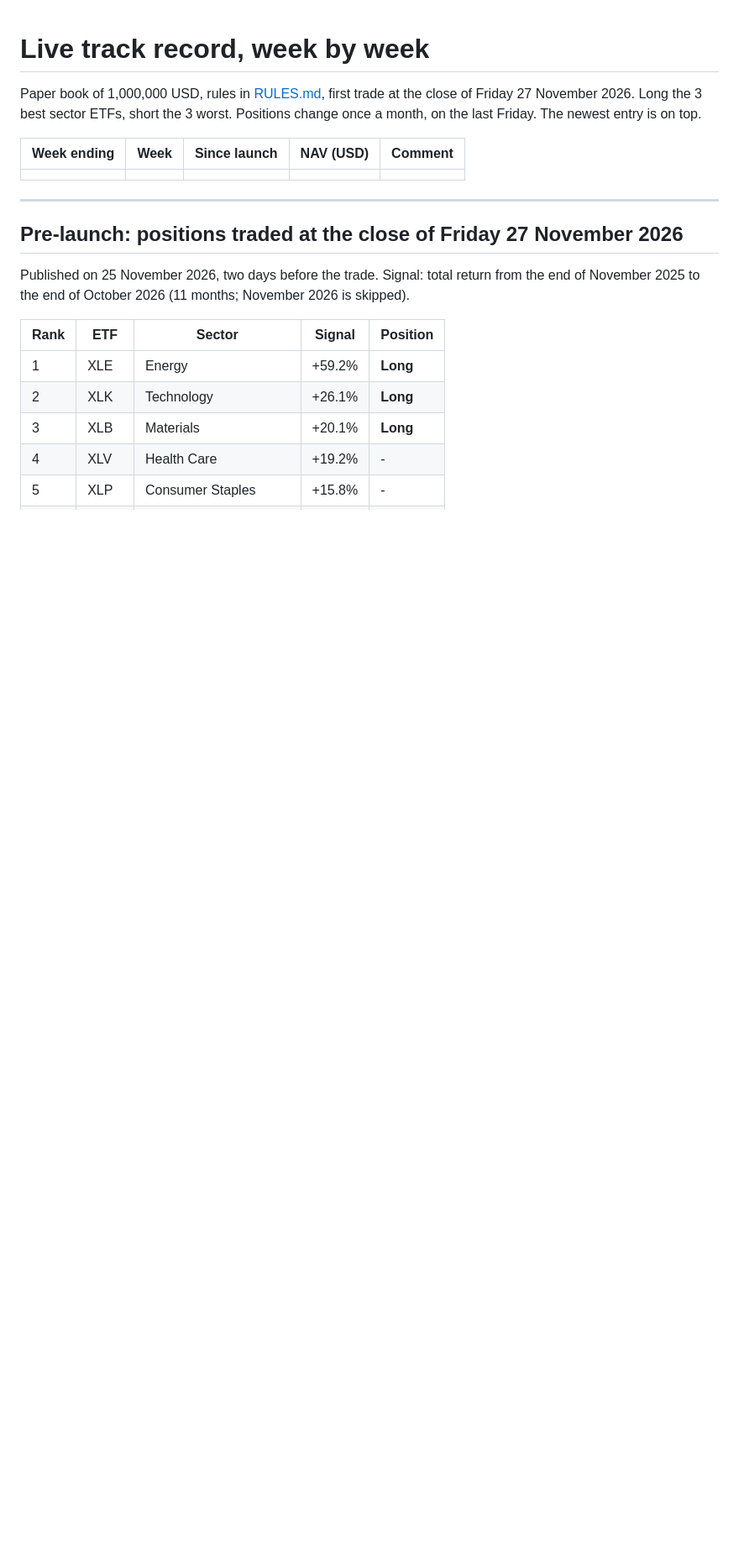
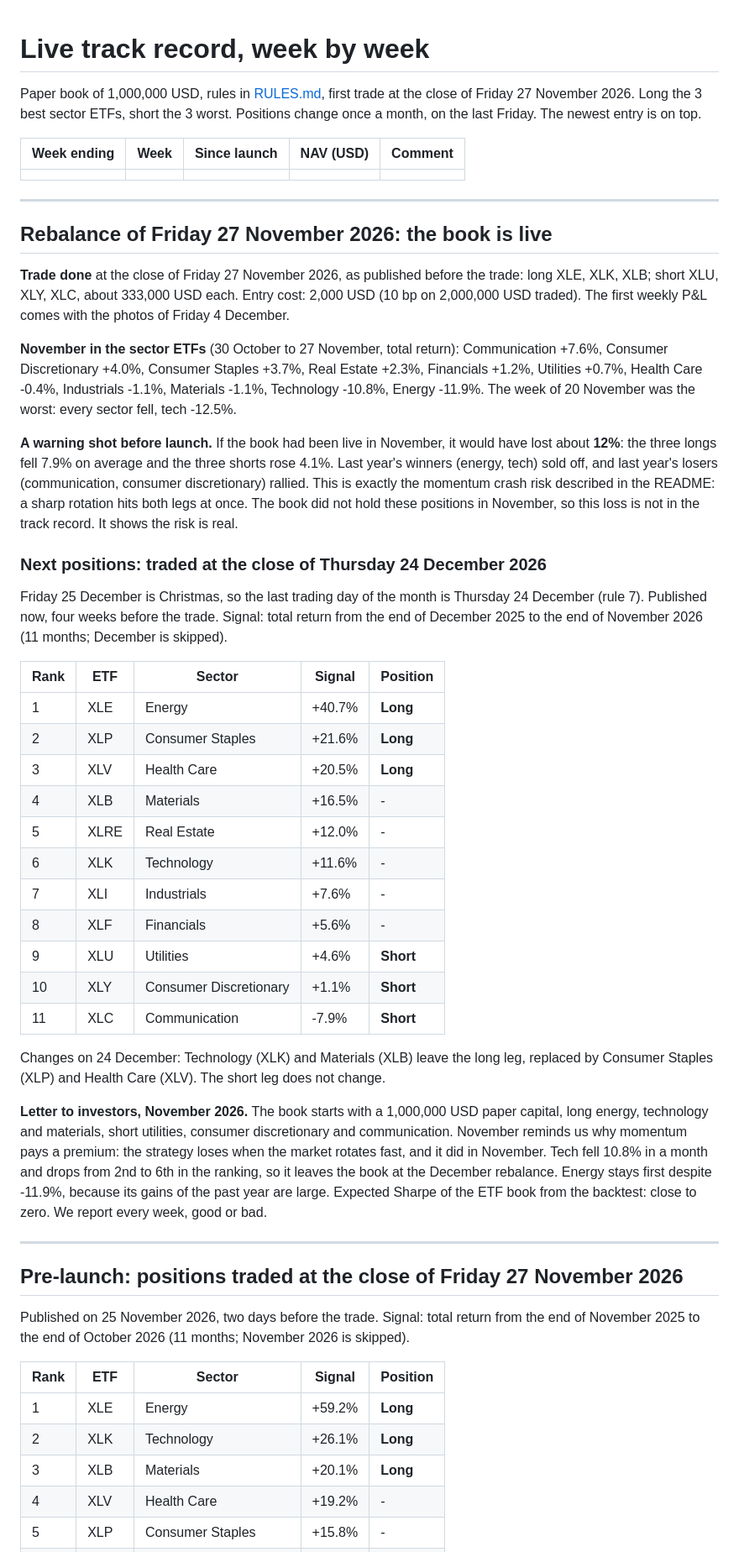
Before and after one commit to LeoYakass15/live_sector_momentum, a Markdown page: LIVE.md, the part around the change. Shown at 84% size. Rendered like a GitHub page; blank space fills up the shorter version.

```diff
--- a/LIVE.md
+++ b/LIVE.md
@@ -7,6 +7,57 @@ once a month, on the last Friday. The newest entry is on top.
 | Week ending | Week | Since launch | NAV (USD) | Comment |
 |---|---|---|---|---|
 | | | | | |
+
+---
+
+## Rebalance of Friday 27 November 2026: the book is live
+
+**Trade done** at the close of Friday 27 November 2026, as published before the trade: long
+XLE, XLK, XLB; short XLU, XLY, XLC, about 333,000 USD each. Entry cost: 2,000 USD (10 bp on
+2,000,000 USD traded). The first weekly P&L comes with the photos of Friday 4 December.
+
+**November in the sector ETFs** (30 October to 27 November, total return): Communication
++7.6%, Consumer Discretionary +4.0%, Consumer Staples +3.7%, Real Estate +2.3%, Financials
++1.2%, Utilities +0.7%, Health Care -0.4%, Industrials -1.1%, Materials -1.1%, Technology
+-10.8%, Energy -11.9%. The week of 20 November was the worst: every sector fell, tech -12.5%.
+
+**A warning shot before launch.** If the book had been live in November, it would have lost
+about **12%**: the three longs fell 7.9% on average and the three shorts rose 4.1%. Last
+year's winners (energy, tech) sold off, and last year's losers (communication, consumer
+discretionary) rallied. This is exactly the momentum crash risk described in the README:
+a sharp rotation hits both legs at once. The book did not hold these positions in November,
+so this loss is not in the track record. It shows the risk is real.
+
+### Next positions: traded at the close of Thursday 24 December 2026
+
+Friday 25 December is Christmas, so the last trading day of the month is Thursday 24 December
+(rule 7). Published now, four weeks before the trade. Signal: total return from the end of
+December 2025 to the end of November 2026 (11 months; December is skipped).
+
+| Rank | ETF | Sector | Signal | Position |
+|---|---|---|---|---|
+| 1 | XLE | Energy | +40.7% | **Long** |
+| 2 | XLP | Consumer Staples | +21.6% | **Long** |
+| 3 | XLV | Health Care | +20.5% | **Long** |
+| 4 | XLB | Materials | +16.5% | - |
+| 5 | XLRE | Real Estate | +12.0% | - |
+| 6 | XLK | Technology | +11.6% | - |
+| 7 | XLI | Industrials | +7.6% | - |
+| 8 | XLF | Financials | +5.6% | - |
+| 9 | XLU | Utilities | +4.6% | **Short** |
+| 10 | XLY | Consumer Discretionary | +1.1% | **Short** |
+| 11 | XLC | Communication | -7.9% | **Short** |
+
+Changes on 24 December: Technology (XLK) and Materials (XLB) leave the long leg, replaced by
+Consumer Staples (XLP) and Health Care (XLV). The short leg does not change.
+
+**Letter to investors, November 2026.** The book starts with a 1,000,000 USD paper capital,
+long energy, technology and materials, short utilities, consumer discretionary and
+communication. November reminds us why momentum pays a premium: the strategy loses when the
+market rotates fast, and it did in November. Tech fell 10.8% in a month and drops from 2nd to
+6th in the ranking, so it leaves the book at the December rebalance. Energy stays first
+despite -11.9%, because its gains of the past year are large. Expected Sharpe of the ETF book
+from the backtest: close to zero. We report every week, good or bad.
 
 ---
 
```
Also changed, not shown: README.md (+7 -3 lines), results/5_live_vs_backtest.png, 1 other file.
